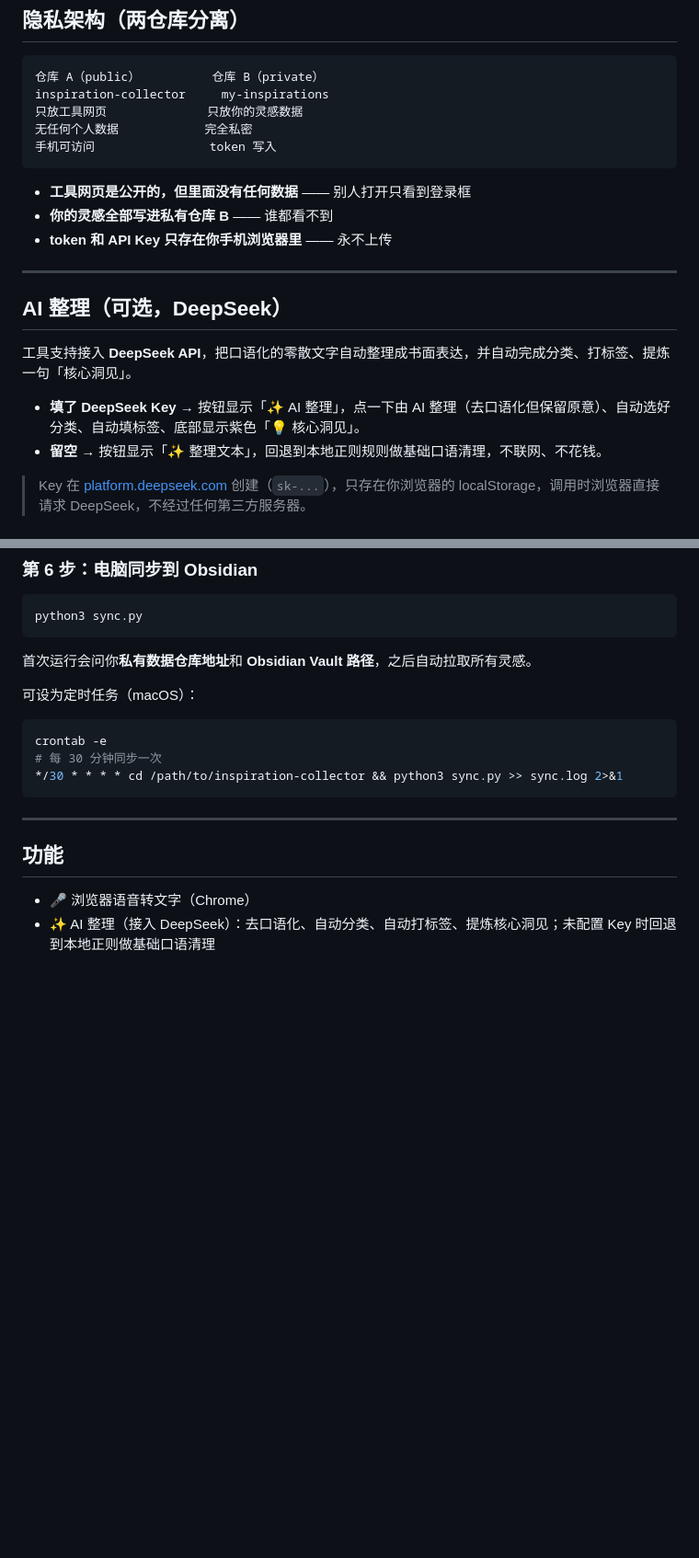
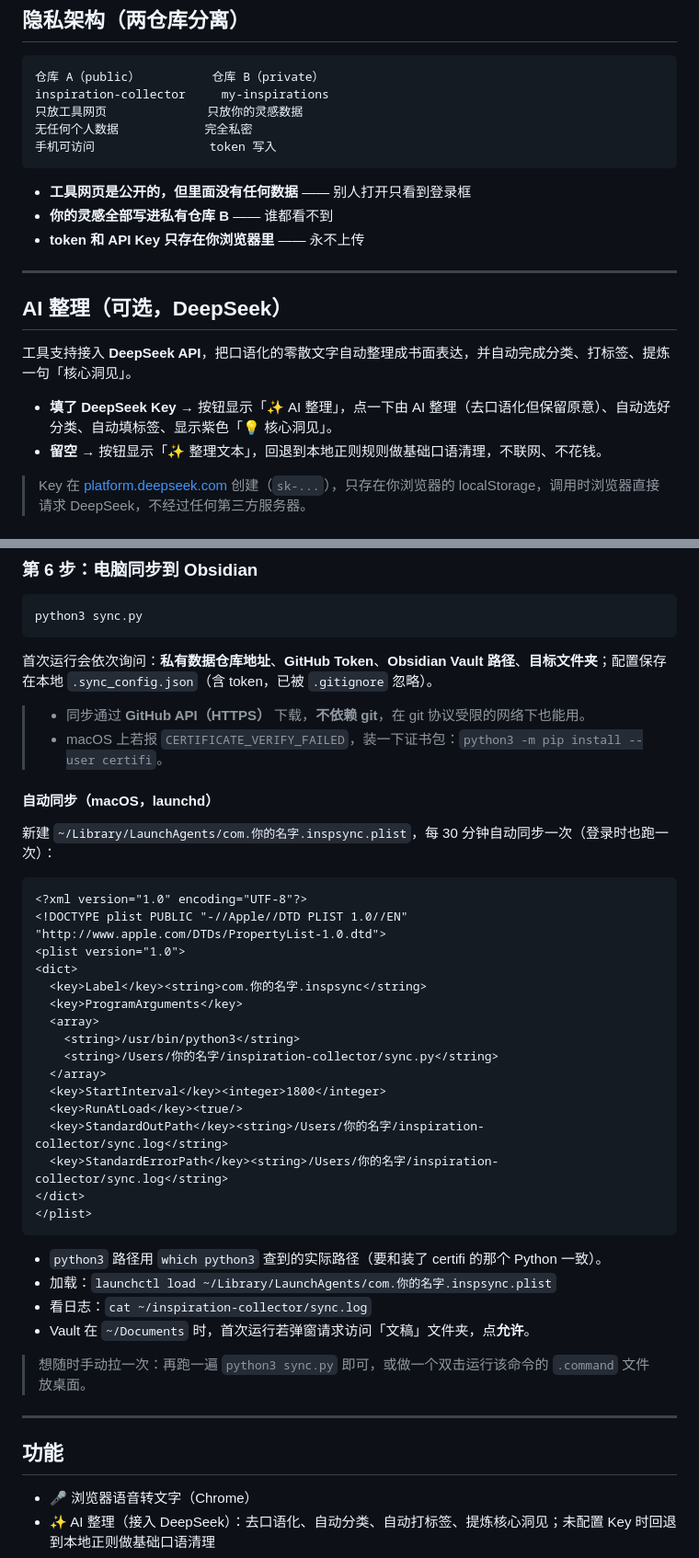
Before and after one commit to lexuan-wang/inspiration-collector, a Markdown page: README.md, 2 parts joined by grey strips. Shown at 92% size. GitHub-like rendering; blank space fills up the shorter version.

Commit message:
更新 README：同步改为 API 方式 + launchd 自动同步，数据格式示例改为新排版

````diff
--- a/README.md
+++ b/README.md
@@ -14,7 +14,7 @@ inspiration-collector     my-inspirations
 
 - **工具网页是公开的，但里面没有任何数据** —— 别人打开只看到登录框
 - **你的灵感全部写进私有仓库 B** —— 谁都看不到
-- **token 和 API Key 只存在你手机浏览器里** —— 永不上传
+- **token 和 API Key 只存在你浏览器里** —— 永不上传
 
 ---
 
@@ -22,7 +22,7 @@ inspiration-collector     my-inspirations
 
 工具支持接入 **DeepSeek API**，把口语化的零散文字自动整理成书面表达，并自动完成分类、打标签、提炼一句「核心洞见」。
 
-- **填了 DeepSeek Key** → 按钮显示「✨ AI 整理」，点一下由 AI 整理（去口语化但保留原意）、自动选好分类、自动填标签、底部显示紫色「💡 核心洞见」。
+- **填了 DeepSeek Key** → 按钮显示「✨ AI 整理」，点一下由 AI 整理（去口语化但保留原意）、自动选好分类、自动填标签、显示紫色「💡 核心洞见」。
 - **留空** → 按钮显示「✨ 整理文本」，回退到本地正则规则做基础口语清理，不联网、不花钱。
 
 > Key 在 [platform.deepseek.com](https://platform.deepseek.com) 创建（`sk-...`），只存在你浏览器的 localStorage，调用时浏览器直接请求 DeepSeek，不经过任何第三方服务器。
@@ -73,14 +73,39 @@ GitHub → Settings → Developer settings → Personal access tokens → **Fine
 ```bash
 python3 sync.py
 ```
-首次运行会问你**私有数据仓库地址**和 **Obsidian Vault 路径**，之后自动拉取所有灵感。
+首次运行会依次询问：**私有数据仓库地址**、**GitHub Token**、**Obsidian Vault 路径**、**目标文件夹**；配置保存在本地 `.sync_config.json`（含 token，已被 `.gitignore` 忽略）。
 
-可设为定时任务（macOS）：
-```bash
-crontab -e
-# 每 30 分钟同步一次
-*/30 * * * * cd /path/to/inspiration-collector && python3 sync.py >> sync.log 2>&1
+> - 同步通过 **GitHub API（HTTPS）** 下载，**不依赖 git**，在 git 协议受限的网络下也能用。
+> - macOS 上若报 `CERTIFICATE_VERIFY_FAILED`，装一下证书包：`python3 -m pip install --user certifi`。
+
+#### 自动同步（macOS，launchd）
+
+新建 `~/Library/LaunchAgents/com.你的名字.inspsync.plist`，每 30 分钟自动同步一次（登录时也跑一次）：
+
+```xml
+<?xml version="1.0" encoding="UTF-8"?>
+<!DOCTYPE plist PUBLIC "-//Apple//DTD PLIST 1.0//EN" "http://www.apple.com/DTDs/PropertyList-1.0.dtd">
+<plist version="1.0">
+<dict>
+  <key>Label</key><string>com.你的名字.inspsync</string>
+  <key>ProgramArguments</key>
+  <array>
+    <string>/usr/bin/python3</string>
+    <string>/Users/你的名字/inspiration-collector/sync.py</string>
+  </array>
+  <key>StartInterval</key><integer>1800</integer>
+  <key>RunAtLoad</key><true/>
+  <key>StandardOutPath</key><string>/Users/你的名字/inspiration-collector/sync.log</string>
+  <key>StandardErrorPath</key><string>/Users/你的名字/inspiration-collector/sync.log</string>
+</dict>
+</plist>
 ```
+- `python3` 路径用 `which python3` 查到的实际路径（要和装了 certifi 的那个 Python 一致）。
+- 加载：`launchctl load ~/Library/LaunchAgents/com.你的名字.inspsync.plist`
+- 看日志：`cat ~/inspiration-collector/sync.log`
+- Vault 在 `~/Documents` 时，首次运行若弹窗请求访问「文稿」文件夹，点**允许**。
+
+> 想随时手动拉一次：再跑一遍 `python3 sync.py` 即可，或做一个双击运行该命令的 `.command` 文件放桌面。
 
 ---
 
````
Also changed, not shown: other parts of README.md (+3 -5 lines).
